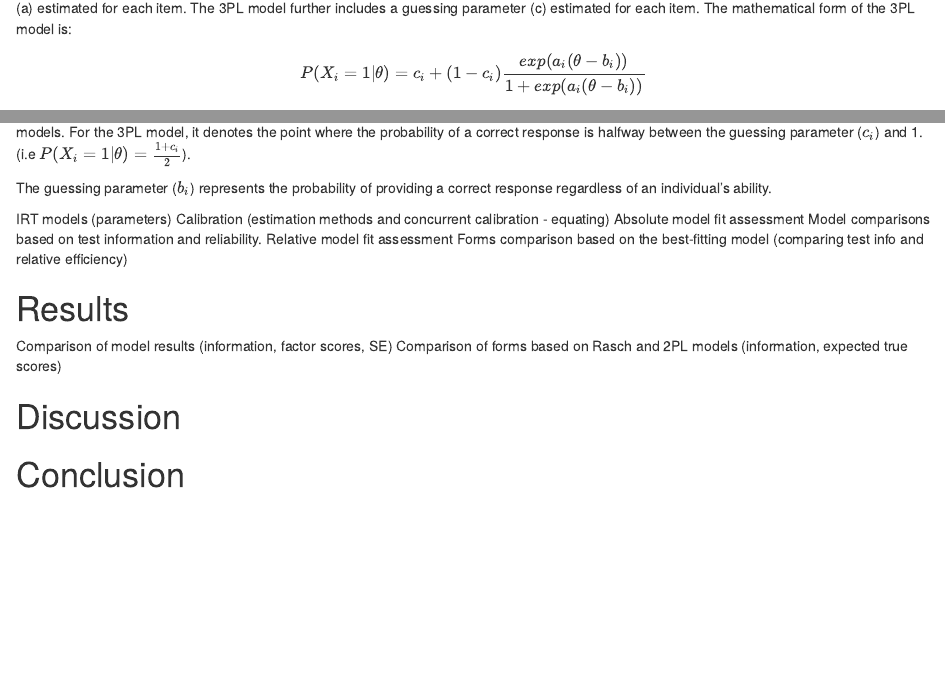
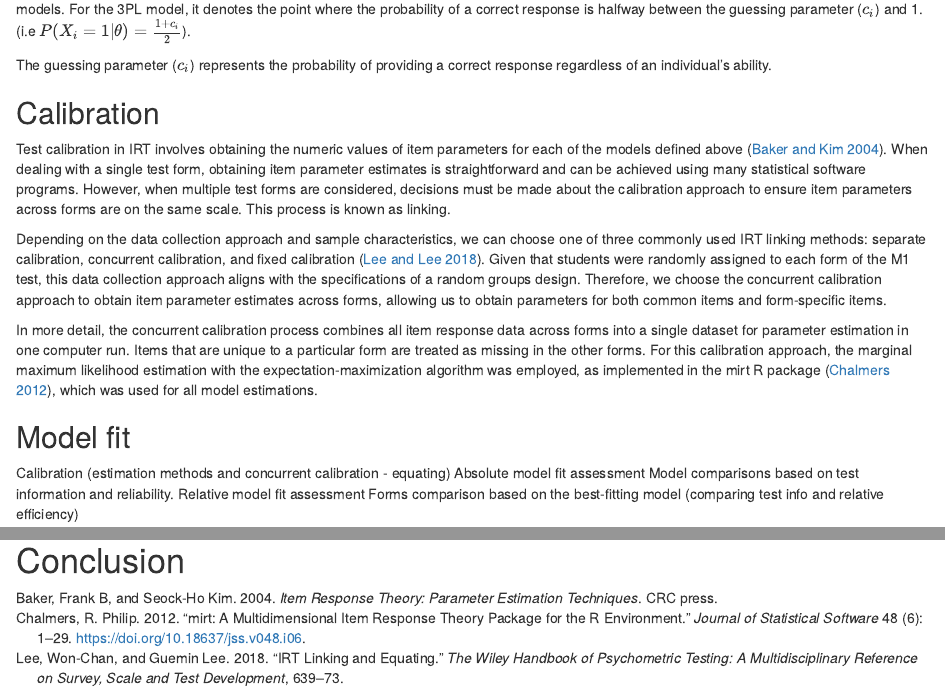
Before and after one commit to Bladimir-PF/PAES_MathM1, an R Markdown document (MainDocument.rmd): the page in a window 1100 px wide, from 970 px down before the commit and from 1310 px down after it, and a second part further down, joined at a grey line. Rendered offline with R 4.5, knitr and Pandoc, with nearby package versions; drawn as R Markdown's standard HTML page in place of the format the file asks for.

Commit message:
Added calibration section and updated reference file

```diff
--- a/MainDocument.rmd
+++ b/MainDocument.rmd
@@ -56,10 +57,19 @@ The discrimination (\( a_i \)) parameter indicates how effectively an item disti
 
 The difficulty parameter (\( b_i \)) denotes the point on the ability scale where the probability of a correct response equals 0.5 for the 1PL and 2PL models. For the 3PL model, it denotes the point where the probability of a correct response is halfway between the guessing parameter (\( c_i \)) and 1. (i.e $P(X_i = 1|\theta) = \frac{1+c_i}{2}$).
 
-The guessing parameter (\( b_i \)) represents the probability of providing a correct response regardless of an individual's ability.
+The guessing parameter (\( c_i \)) represents the probability of providing a correct response regardless of an individual's ability.
 
 
-IRT models (parameters)
+## Calibration
+
+Test calibration in IRT involves obtaining the numeric values of item parameters for each of the models defined above [@baker2004item]. When dealing with a single test form, obtaining item parameter estimates is straightforward and can be achieved using many statistical software programs. However, when multiple test forms are considered, decisions must be made about the calibration approach to ensure item parameters across forms are on the same scale. This process is known as linking.
+
+Depending on the data collection approach and sample characteristics, we can choose one of three commonly used IRT linking methods: separate calibration, concurrent calibration, and fixed calibration [@lee2018irt]. Given that students were randomly assigned to each form of the M1 test, this data collection approach aligns with the specifications of a random groups design. Therefore, we choose the concurrent calibration approach to obtain item parameter estimates across forms, allowing us to obtain parameters for both common items and form-specific items.
+
+In more detail, the concurrent calibration process combines all item response data across forms into a single dataset for parameter estimation in one computer run. Items that are unique to a particular form are treated as missing in the other forms. For this calibration approach, the marginal maximum likelihood estimation with the expectation-maximization algorithm was employed, as implemented in the mirt R package [@chalmersmirt], which was used for all model estimations.
+
+## Model fit
+
 Calibration (estimation methods and concurrent calibration - equating)
 Absolute model fit assessment
 Model comparisons based on test information and reliability. Relative model fit assessment
--- a/references.bib
+++ b/references.bib
@@ -1,3 +1,30 @@
+@book{baker2004item,
+  title={Item response theory: Parameter estimation techniques},
+  author={Baker, Frank B and Kim, Seock-Ho},
+  year={2004},
+  publisher={CRC press}
+}
+
+@article{lee2018irt,
+  title={IRT linking and equating},
+  author={Lee, Won-Chan and Lee, Guemin},
+  journal={The Wiley handbook of psychometric testing: A multidisciplinary reference on survey, scale and test development},
+  pages={639--673},
+  year={2018},
+  publisher={Wiley Online Library}
+}
+
+@Article{chalmersmirt,
+    title = {{mirt}: A Multidimensional Item Response Theory Package for the {R} Environment},
+    author = {R. Philip Chalmers},
+    journal = {Journal of Statistical Software},
+    year = {2012},
+    volume = {48},
+    number = {6},
+    pages = {1--29},
+    doi = {10.18637/jss.v048.i06},
+  }
+
 @book{james2013introduction,
   title={An introduction to statistical learning},
   author={James, Gareth and Witten, Daniela and Hastie, Trevor and Tibshirani, Robert},
```
Also changed, not shown: MainDocument.rmd (1 more changed lines).
